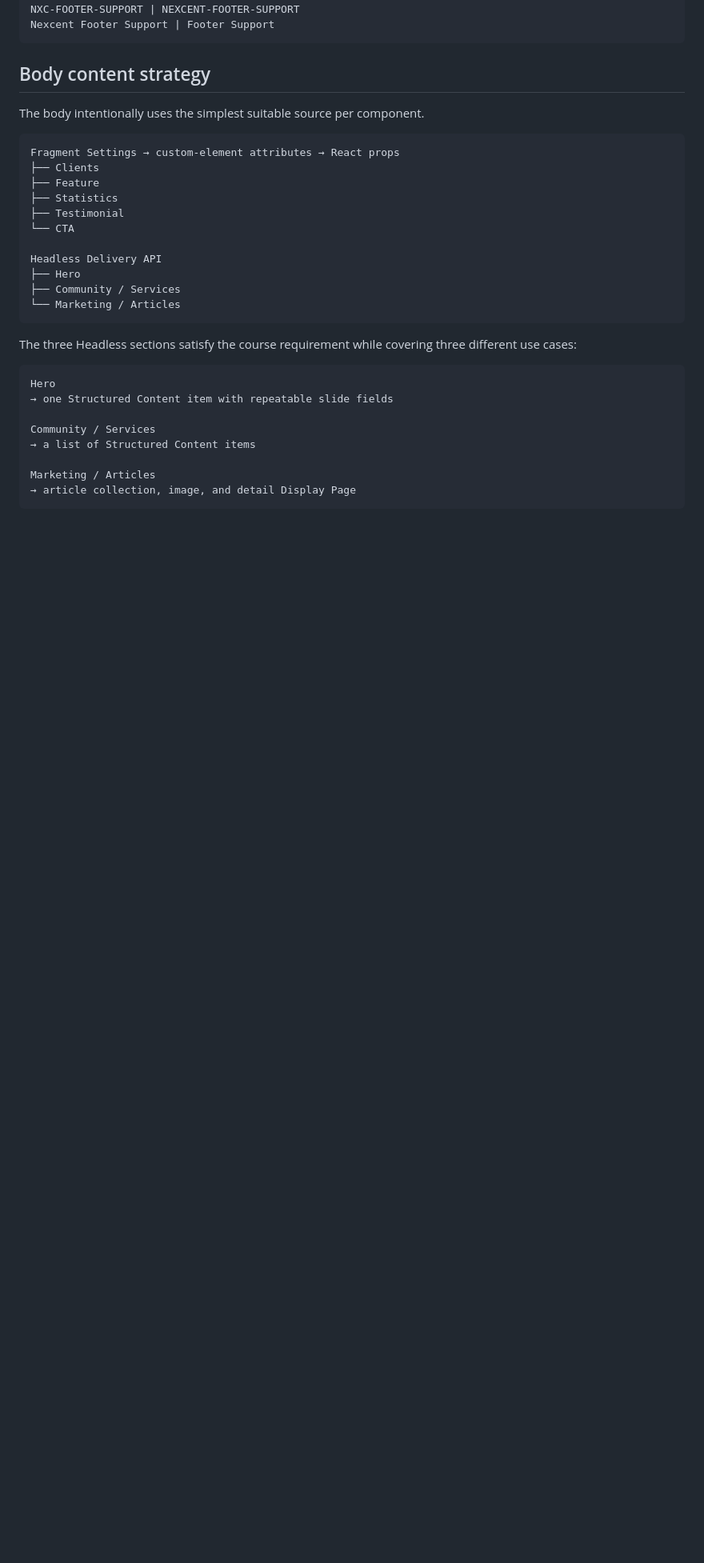
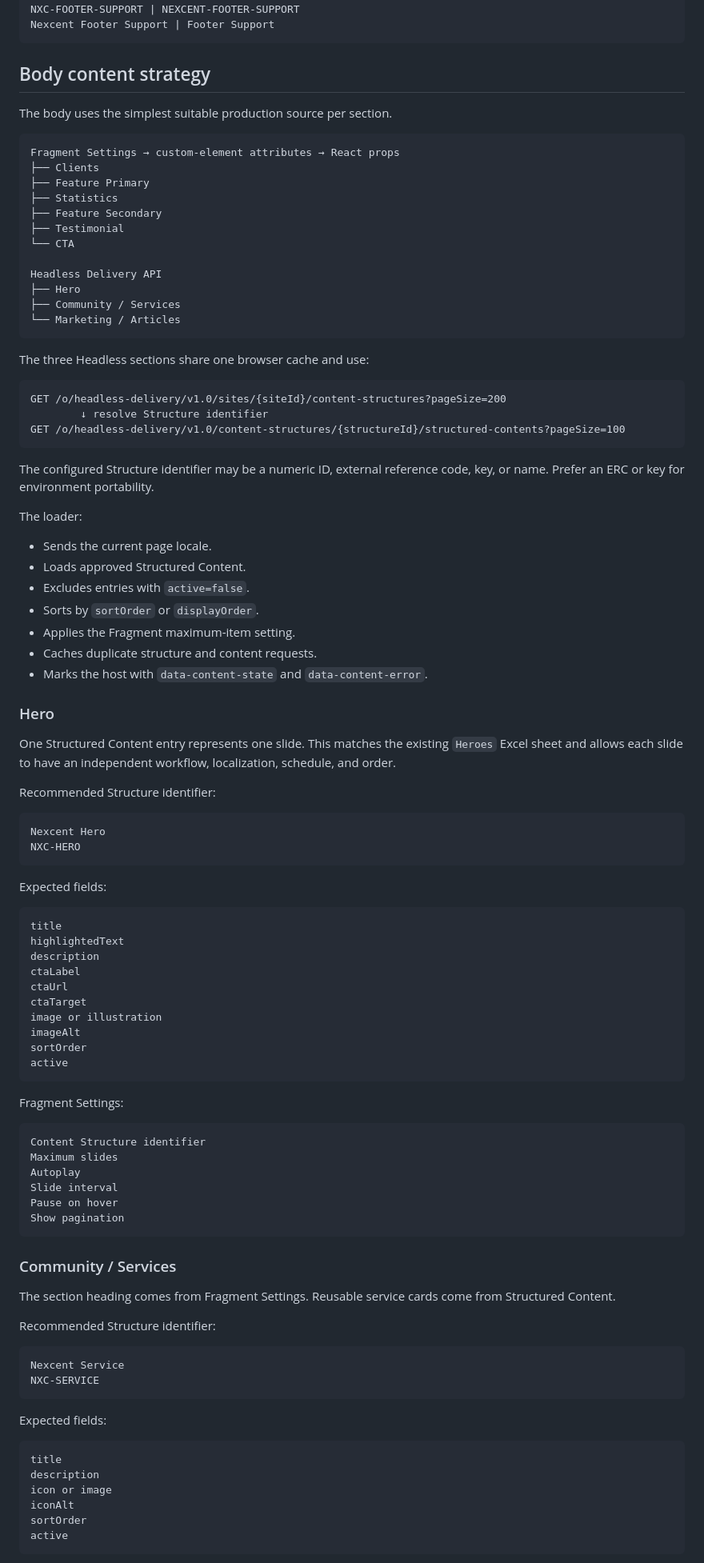
Before and after one commit to hungtvb/liferay-mini, a Markdown page: docs/master-track/react-fragment-shells.md, the part around one of its changes. Shown at 80% size. Rendered like a GitHub page; blank space fills up the shorter version.

Commit message:
docs(frontend): align fragment guide with implemented data sources

````diff
--- a/docs/master-track/react-fragment-shells.md
+++ b/docs/master-track/react-fragment-shells.md
@@ -83,13 +85,14 @@ Nexcent Footer Support | Footer Support
 
 ## Body content strategy
 
-The body intentionally uses the simplest suitable source per component.
+The body uses the simplest suitable production source per section.
 
 ```text
 Fragment Settings → custom-element attributes → React props
 ├── Clients
-├── Feature
+├── Feature Primary
 ├── Statistics
+├── Feature Secondary
 ├── Testimonial
 └── CTA
 
@@ -99,15 +102,86 @@ Headless Delivery API
 └── Marketing / Articles
 ```
 
-The three Headless sections satisfy the course requirement while covering three
-different use cases:
+The three Headless sections share one browser cache and use:
 
 ```text
-Hero
-→ one Structured Content item with repeatable slide fields
+GET /o/headless-delivery/v1.0/sites/{siteId}/content-structures?pageSize=200
+        ↓ resolve Structure identifier
+GET /o/headless-delivery/v1.0/content-structures/{structureId}/structured-contents?pageSize=100
+```
 
-Community / Services
-→ a list of Structured Content items
+The configured Structure identifier may be a numeric ID, external reference
+code, key, or name. Prefer an ERC or key for environment portability.
 
-Marketing / Articles
-→ article collection, image, and detail Display Page
+The loader:
+
+- Sends the current page locale.
+- Loads approved Structured Content.
+- Excludes entries with `active=false`.
+- Sorts by `sortOrder` or `displayOrder`.
+- Applies the Fragment maximum-item setting.
+- Caches duplicate structure and content requests.
+- Marks the host with `data-content-state` and `data-content-error`.
+
+### Hero
+
+One Structured Content entry represents one slide. This matches the existing
+`Heroes` Excel sheet and allows each slide to have an independent workflow,
+localization, schedule, and order.
+
+Recommended Structure identifier:
+
+```text
+Nexcent Hero
+NXC-HERO
+```
+
+Expected fields:
+
+```text
+title
+highlightedText
+description
+ctaLabel
+ctaUrl
+ctaTarget
+image or illustration
+imageAlt
+sortOrder
+active
+```
+
+Fragment Settings:
+
+```text
+Content Structure identifier
+Maximum slides
+Autoplay
+Slide interval
+Pause on hover
+Show pagination
+```
+
+### Community / Services
+
+The section heading comes from Fragment Settings. Reusable service cards come
+from Structured Content.
+
+Recommended Structure identifier:
+
+```text
+Nexcent Service
+NXC-SERVICE
+```
+
+Expected fields:
+
+```text
+title
+description
+icon or image
+iconAlt
+sortOrder
+active
+```
+
````
Also changed, not shown: other parts of docs/master-track/react-fragment-shells.md (+127 -65 lines).
